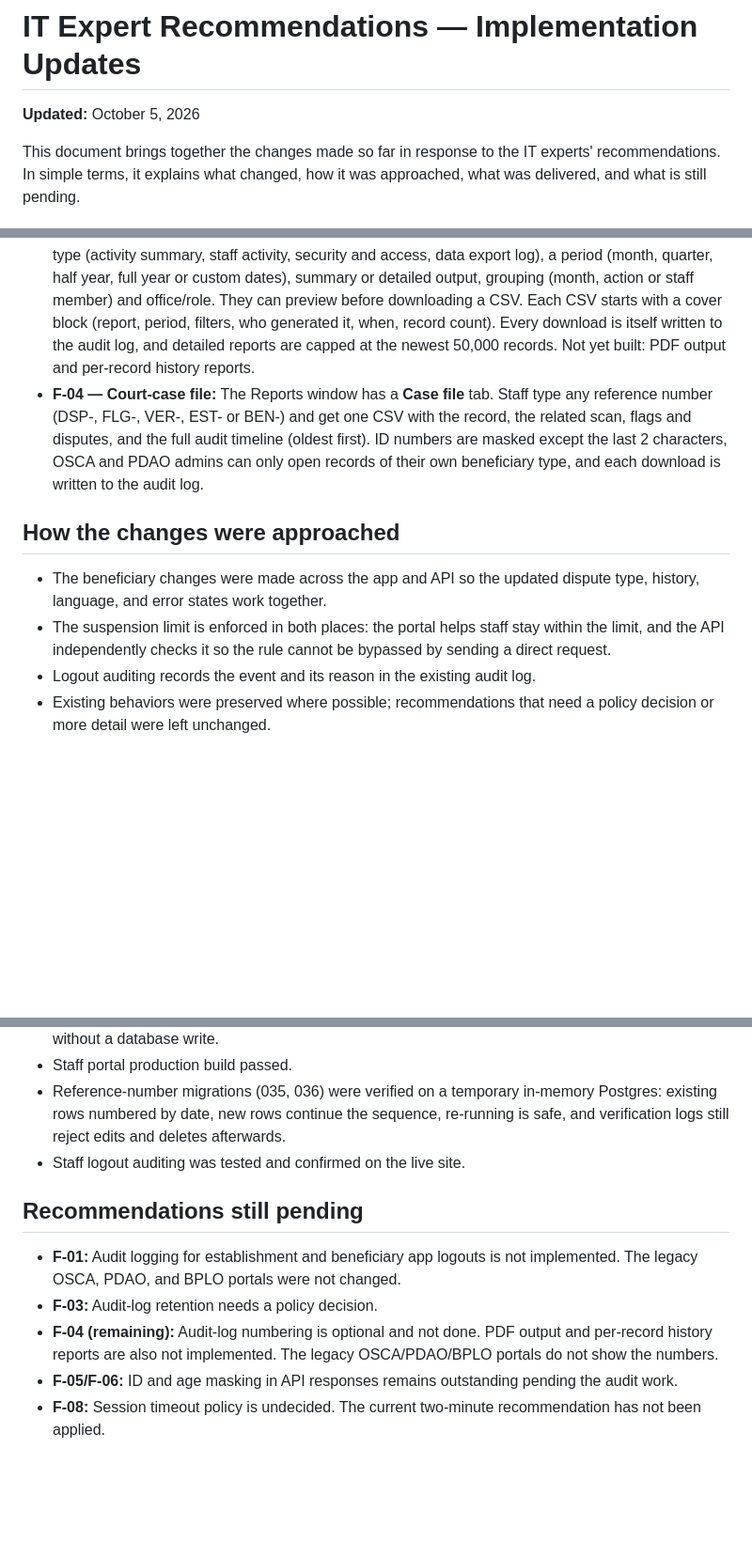
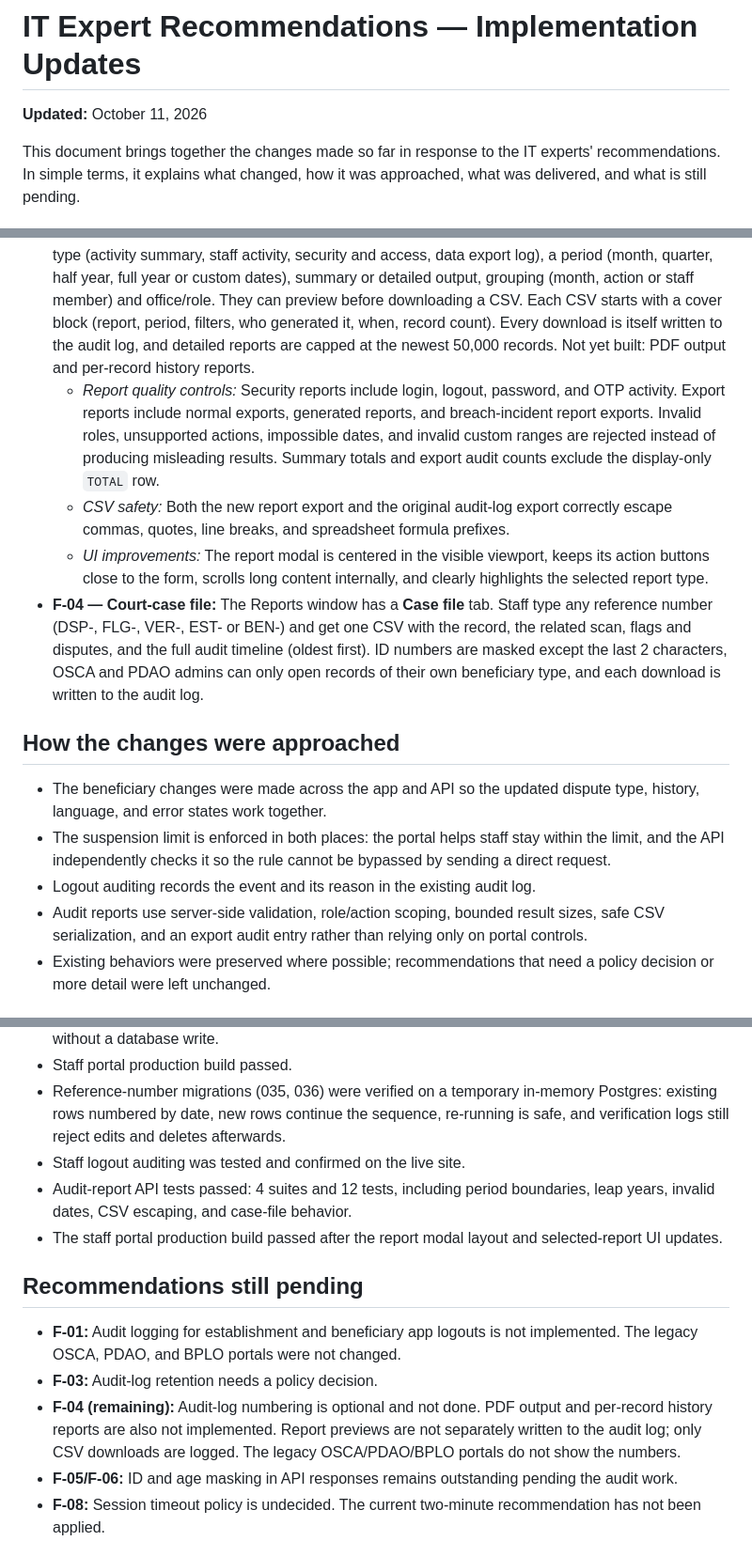
Before and after one commit to ceedee9/idetect-capstone, a Markdown page: documentation/IT_EXPERT_RECOMMENDATION_UPDATES.md, 3 parts joined by grey strips. Shown at 94% size. Drawn GitHub-style; blank space fills up the shorter version.

Commit message:
Update recommendation report documentation
Co-authored-by: Copilot <223556219+Copilot@users.noreply.github.com>

```diff
--- a/documentation/IT_EXPERT_RECOMMENDATION_UPDATES.md
+++ b/documentation/IT_EXPERT_RECOMMENDATION_UPDATES.md
@@ -1,6 +1,6 @@
 # IT Expert Recommendations — Implementation Updates
 
-**Updated:** October 5, 2026
+**Updated:** October 11, 2026
 
 This document brings together the changes made so far in response to the IT experts' recommendations. In simple terms, it explains what changed, how it was approached, what was delivered, and what is still pending.
 
@@ -22,6 +22,9 @@ This document brings together the changes made so far in response to the IT expe
 - **F-04 — Reference numbers:** Records now get a readable number generated by the database: disputes `DSP-2026-000123` (this also covers business-refusal reports), fraud flags `FLG-…`, establishments `EST-…`, beneficiaries `BEN-…` and verification logs (ID scans) `VER-…`. Existing records were numbered oldest-first. The staff portal shows the number on the Disputes, Fraud Flags, Establishments and Beneficiaries pages and lets staff search by it. A fraud flag also shows the reference of the scan it came from, the scan response and the verification CSV export include it, and the beneficiary app shows it on disputes and on each History transaction. A shared database function makes it a one-line change to number another record type.
   - *Evidence protection:* verification logs cannot be edited, so numbering the old ones temporarily lifts the "no update" rule inside a single all-or-nothing database step and restores it immediately. The test confirmed edits and deletes are still blocked afterwards.
 - **F-04 — Filtered audit reports:** The Audit Logs page has a **Reports** button. Admins choose a report type (activity summary, staff activity, security and access, data export log), a period (month, quarter, half year, full year or custom dates), summary or detailed output, grouping (month, action or staff member) and office/role. They can preview before downloading a CSV. Each CSV starts with a cover block (report, period, filters, who generated it, when, record count). Every download is itself written to the audit log, and detailed reports are capped at the newest 50,000 records. Not yet built: PDF output and per-record history reports.
+  - *Report quality controls:* Security reports include login, logout, password, and OTP activity. Export reports include normal exports, generated reports, and breach-incident report exports. Invalid roles, unsupported actions, impossible dates, and invalid custom ranges are rejected instead of producing misleading results. Summary totals and export audit counts exclude the display-only `TOTAL` row.
+  - *CSV safety:* Both the new report export and the original audit-log export correctly escape commas, quotes, line breaks, and spreadsheet formula prefixes.
+  - *UI improvements:* The report modal is centered in the visible viewport, keeps its action buttons close to the form, scrolls long content internally, and clearly highlights the selected report type.
 - **F-04 — Court-case file:** The Reports window has a **Case file** tab. Staff type any reference number (DSP-, FLG-, VER-, EST- or BEN-) and get one CSV with the record, the related scan, flags and disputes, and the full audit timeline (oldest first). ID numbers are masked except the last 2 characters, OSCA and PDAO admins can only open records of their own beneficiary type, and each download is written to the audit log.
 
 ## How the changes were approached
@@ -29,6 +32,7 @@ This document brings together the changes made so far in response to the IT expe
 - The beneficiary changes were made across the app and API so the updated dispute type, history, language, and error states work together.
 - The suspension limit is enforced in both places: the portal helps staff stay within the limit, and the API independently checks it so the rule cannot be bypassed by sending a direct request.
 - Logout auditing records the event and its reason in the existing audit log.
+- Audit reports use server-side validation, role/action scoping, bounded result sizes, safe CSV serialization, and an export audit entry rather than relying only on portal controls.
 - Existing behaviors were preserved where possible; recommendations that need a policy decision or more detail were left unchanged.
 
 ## Deliverables and validation
@@ -41,12 +45,14 @@ This document brings together the changes made so far in response to the IT expe
 - Staff portal production build passed.
 - Reference-number migrations (035, 036) were verified on a temporary in-memory Postgres: existing rows numbered by date, new rows continue the sequence, re-running is safe, and verification logs still reject edits and deletes afterwards.
 - Staff logout auditing was tested and confirmed on the live site.
+- Audit-report API tests passed: 4 suites and 12 tests, including period boundaries, leap years, invalid dates, CSV escaping, and case-file behavior.
+- The staff portal production build passed after the report modal layout and selected-report UI updates.
 
 ## Recommendations still pending
 
 - **F-01:** Audit logging for establishment and beneficiary app logouts is not implemented. The legacy OSCA, PDAO, and BPLO portals were not changed.
 - **F-03:** Audit-log retention needs a policy decision.
-- **F-04 (remaining):** Audit-log numbering is optional and not done. PDF output and per-record history reports are also not implemented. The legacy OSCA/PDAO/BPLO portals do not show the numbers.
+- **F-04 (remaining):** Audit-log numbering is optional and not done. PDF output and per-record history reports are also not implemented. Report previews are not separately written to the audit log; only CSV downloads are logged. The legacy OSCA/PDAO/BPLO portals do not show the numbers.
 - **F-05/F-06:** ID and age masking in API responses remains outstanding pending the audit work.
 - **F-08:** Session timeout policy is undecided. The current two-minute recommendation has not been applied.
 - **F-09:** Suspension start/end dates and reminders are not implemented; the suspension policy must be decided first.
```
